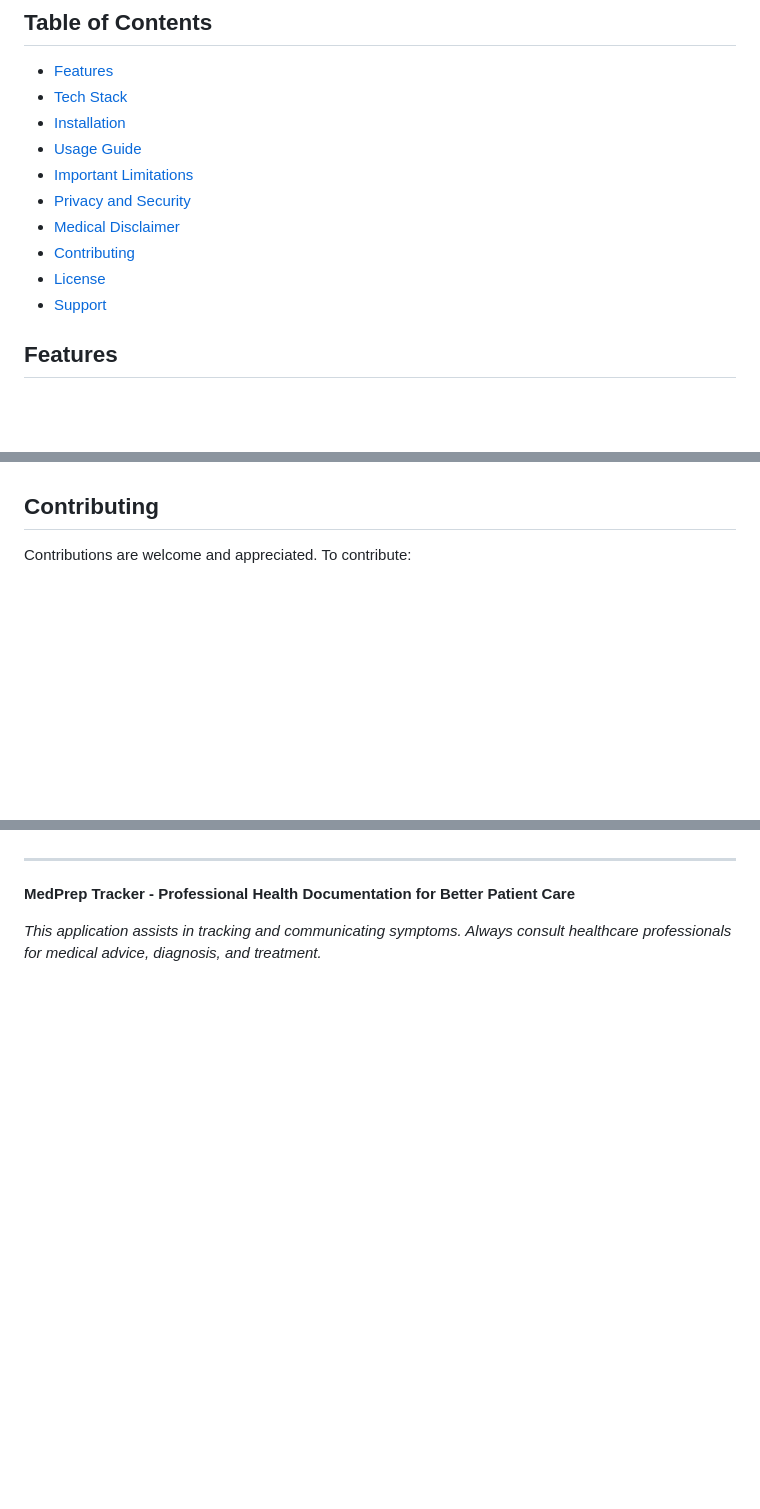
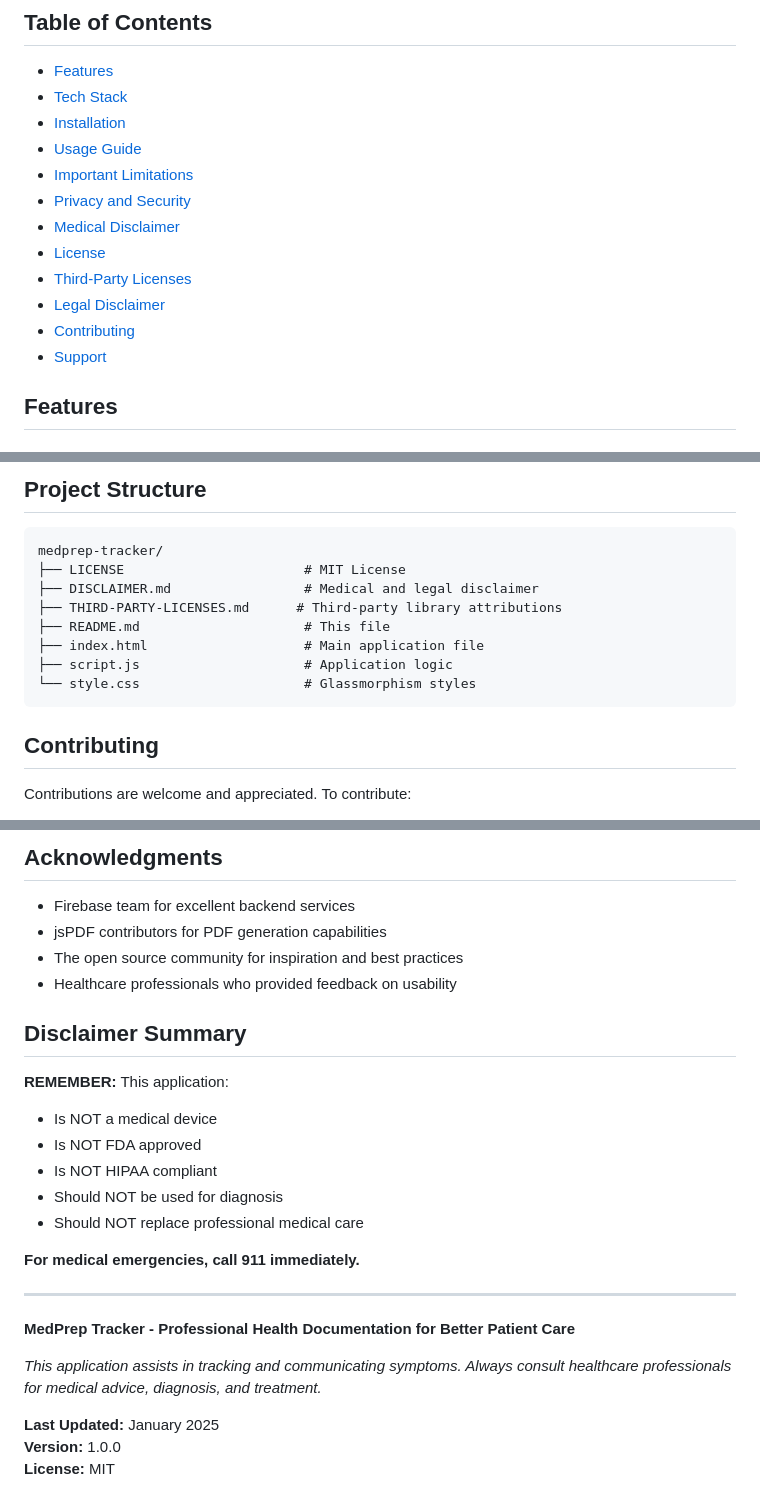
Before and after one commit to ZafeerA123/nutribod-app, a Markdown page: README.md, 3 parts joined by grey strips. Rendered like a GitHub page; blank space fills up the shorter version.

````diff
--- a/README.md
+++ b/README.md
@@ -15,8 +15,10 @@ A comprehensive health symptom tracking application designed to help patients do
 - [Important Limitations](#important-limitations)
 - [Privacy and Security](#privacy-and-security)
 - [Medical Disclaimer](#medical-disclaimer)
+- [License](#license)
+- [Third-Party Licenses](#third-party-licenses)
+- [Legal Disclaimer](#legal-disclaimer)
 - [Contributing](#contributing)
-- [License](#license)
 - [Support](#support)
 
 ## Features
@@ -270,3 +333,16 @@ Always consult with qualified healthcare professionals for medical advice, diagn
+## Project Structure
+
+```
+medprep-tracker/
+├── LICENSE                       # MIT License
+├── DISCLAIMER.md                 # Medical and legal disclaimer
+├── THIRD-PARTY-LICENSES.md      # Third-party library attributions
+├── README.md                     # This file
+├── index.html                    # Main application file
+├── script.js                     # Application logic
+└── style.css                     # Glassmorphism styles
+```
+
 ## Contributing
 
 Contributions are welcome and appreciated. To contribute:
@@ -304,6 +420,27 @@ When reporting bugs, please include:
+## Acknowledgments
+
+- Firebase team for excellent backend services
+- jsPDF contributors for PDF generation capabilities
+- The open source community for inspiration and best practices
+- Healthcare professionals who provided feedback on usability
+
+## Disclaimer Summary
+
+**REMEMBER:** This application:
+- Is NOT a medical device
+- Is NOT FDA approved
+- Is NOT HIPAA compliant
+- Should NOT be used for diagnosis
+- Should NOT replace professional medical care
+
+**For medical emergencies, call 911 immediately.**
 
 ---
 
 **MedPrep Tracker - Professional Health Documentation for Better Patient Care**
 
 *This application assists in tracking and communicating symptoms. Always consult healthcare professionals for medical advice, diagnosis, and treatment.*
+
+**Last Updated:** January 2025
+**Version:** 1.0.0
+**License:** MIT
````
Also changed, not shown: other parts of README.md (+109 -8 lines).
